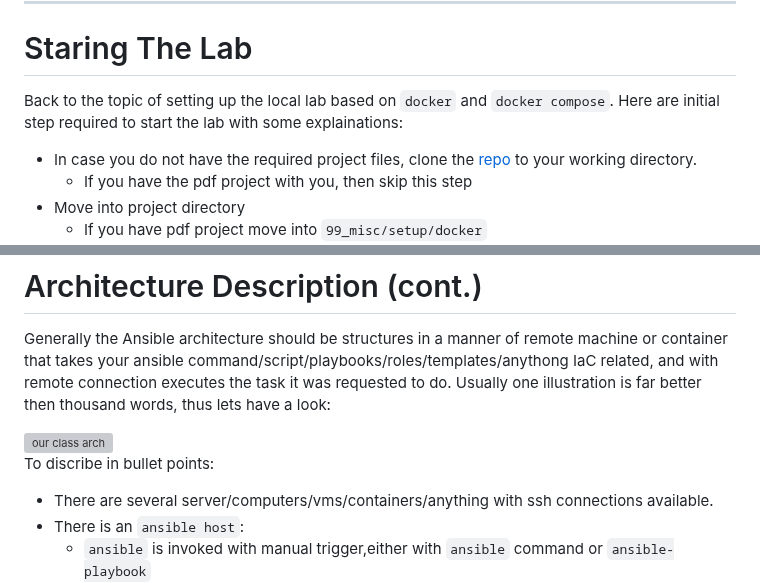
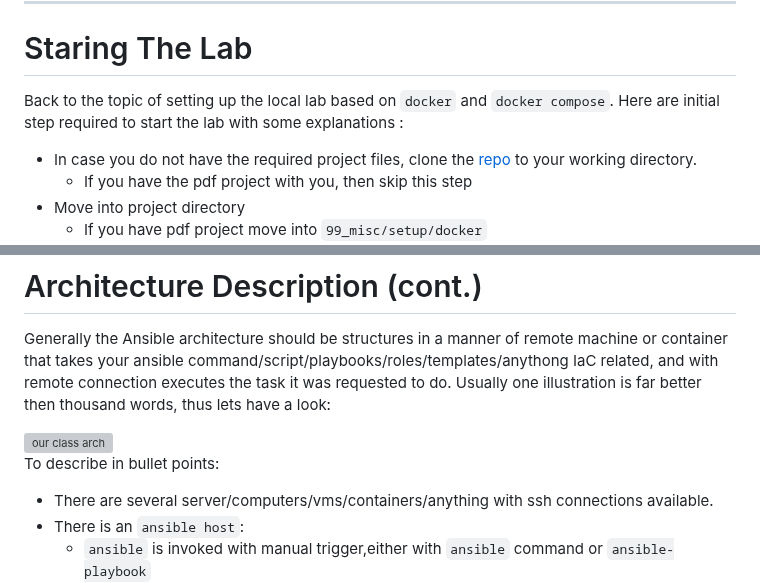
Before and after one commit to lavishay-technion/ansible_shallow, a Markdown page: 01_setup/README.md, 2 parts joined by grey strips. Drawn GitHub-style; grey boxes are pictures that could not be loaded.

Commit message:
fixing tpos

```diff
--- a/01_setup/README.md
+++ b/01_setup/README.md
@@ -67,7 +67,7 @@ The main goal it to practice, and although theories are fine, but with no hands-
 
 # Staring The Lab
 
-Back to the topic of setting up the local lab based on `docker` and `docker compose`. Here are initial step required to start the lab with some explainations:
+Back to the topic of setting up the local lab based on `docker` and `docker compose`. Here are initial step required to start the lab with some explanations :
 
 - In case you do not have the required project files, clone the [repo](https://gitlab.com/silent-mobius/ansible-compose.git) to your working directory.
     - If you have the pdf project with you, then skip this step
@@ -109,7 +109,7 @@ Generally the Ansible architecture should be structures in a manner of remote ma
 
 <img src="../99_misc/.img/ansible_arch.png" alt="our class arch" style="float:right;width:500px;">
 
-To discribe in bullet points:
+To describe in bullet points:
 
 - There are several server/computers/vms/containers/anything with ssh connections available.
 - There is an `ansible host`:
```
